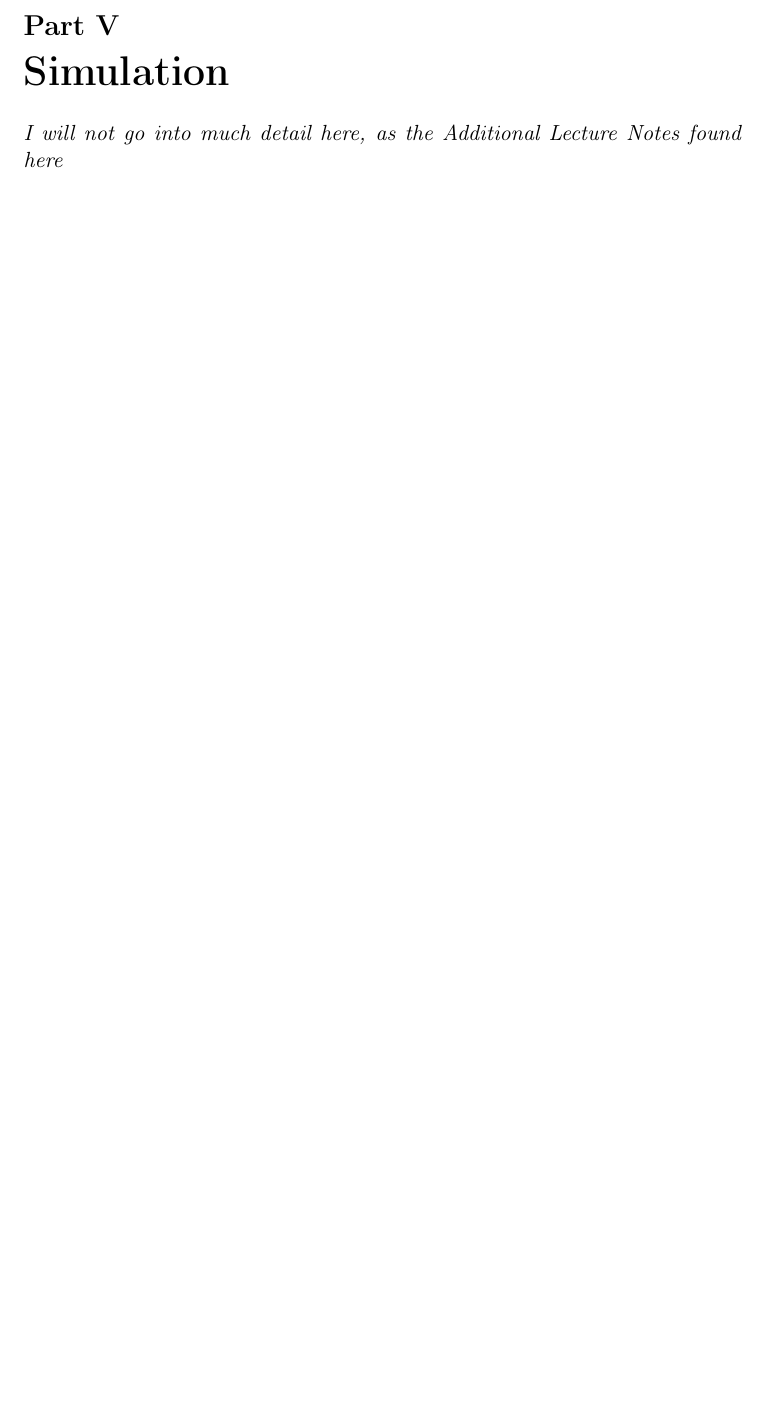
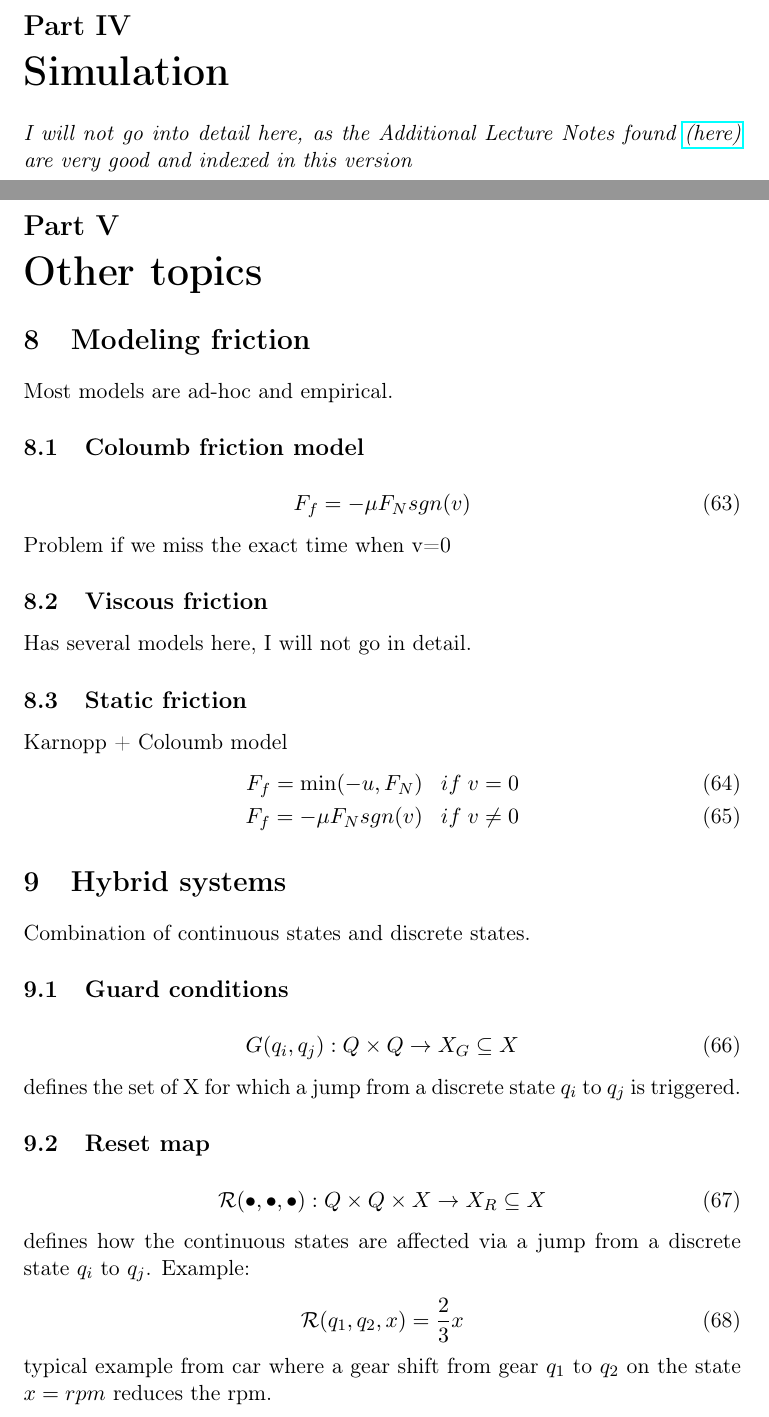
Before and after one commit to sanderfu/TTK4130---ModsimFormulas, a LaTeX document (main.tex, which reads Parts/Other_topics.tex, Parts/Simulation.tex): part of page 13 of 13 before the commit and two parts of pages 12 and 13 of 14 after it, the two joined at a grey line, cut so that both start at the same text, the shorter picture padded with empty space. Compiled offline with pdfLaTeX.

Commit message:
Updated with notes on other topics, including friction, hybrid systems and event-based integrators.

```diff
--- /dev/null
+++ b/Parts/Other_topics.tex
@@ -0,0 +1,40 @@
+\part{Other topics}
+\section{Modeling friction}
+Most models are ad-hoc and empirical.
+\subsection{Coloumb friction model}
+\begin{align}
+    F_f = -\mu F_N sgn(v)
+\end{align}
+Problem if we miss the exact time when v=0
+
+\subsection{Viscous friction}
+Has several models here, I will not go in detail.
+
+\subsection{Static friction}
+Karnopp + Coloumb model
+\begin{align}
+    F_f = \min(-u,F_N) \;\;\; if \; v=0 \\
+    F_f = -\mu F_N sgn(v) \;\;\; if \; v\neq0
+\end{align}
+
+\section{Hybrid systems}
+Combination of continuous states and discrete states.
+
+\subsection{Guard conditions}
+\begin{align}
+    G(q_i,q_j): Q \times Q \rightarrow X_G\subseteq X
+\end{align}
+defines the set of X for which a jump from a discrete state $q_i$ to $q_j$ is triggered.
+
+\subsection{Reset map}
+\begin{align}
+    \mathcal{R}(\bullet,\bullet,\bullet): Q \times Q \times X \rightarrow X_R \subseteq X
+\end{align}
+defines how the continuous states are affected via a jump from a discrete state $q_i$ to $q_j$. Example:
+\begin{align}
+    \mathcal{R}(q_1,q_2,x) = \frac{2}{3} x
+\end{align}
+typical example from car where a gear shift from gear $q_1$ to $q_2$ on the state $x=rpm$ reduces the rpm.
+
+\section{Event-Based Integrators}
+The method for properly simulating hybrid systems. An event is hitting a guard condition so that we get a jump in discrete state. Event conditions $e(x)=0$,$e(x)$ are positive on one side of guard and negative on the other. Integrator simply monitors $e(x)$ and if it changes sign the integrator reduces the step s.t. we hit the $e(x)=0$
--- a/Parts/Simulation.tex
+++ b/Parts/Simulation.tex
@@ -1,2 +1,2 @@
 \part{Simulation}
-\textit{I will not go into much detail here, as the Additional Lecture Notes found here $\href{}{}$}
+\textit{I will not go into detail here, as the Additional Lecture Notes found $\href{https://github.com/sanderfu/TTK4130---ModsimFormulas/blob/master/PDFs/ModsimAdditionalLectureNotesIndexed.pdf}{\text{(here)}}$ are very good and indexed in this version}
--- a/main.tex
+++ b/main.tex
@@ -29,5 +27,7 @@
 \input{Parts/Balance_equations.tex}
 \newpage
 \input{Parts/Simulation.tex}
+\newpage
+\input{Parts/Other_topics.tex}
 
 \end{document}
```
Also changed, not shown: Parts/Motors_and_actuators.tex (deleted, +0 -3 lines), main.tex (2 more changed lines).
